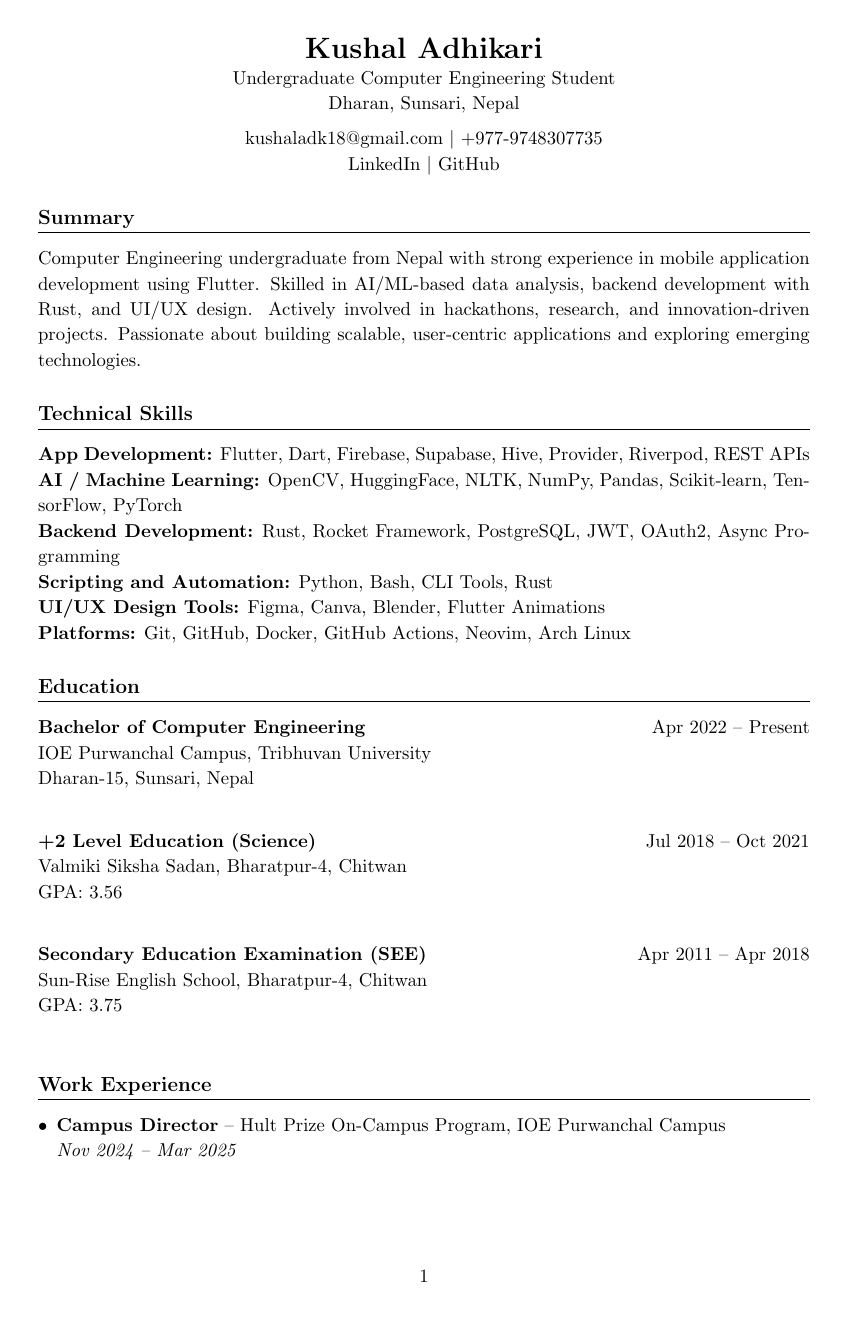
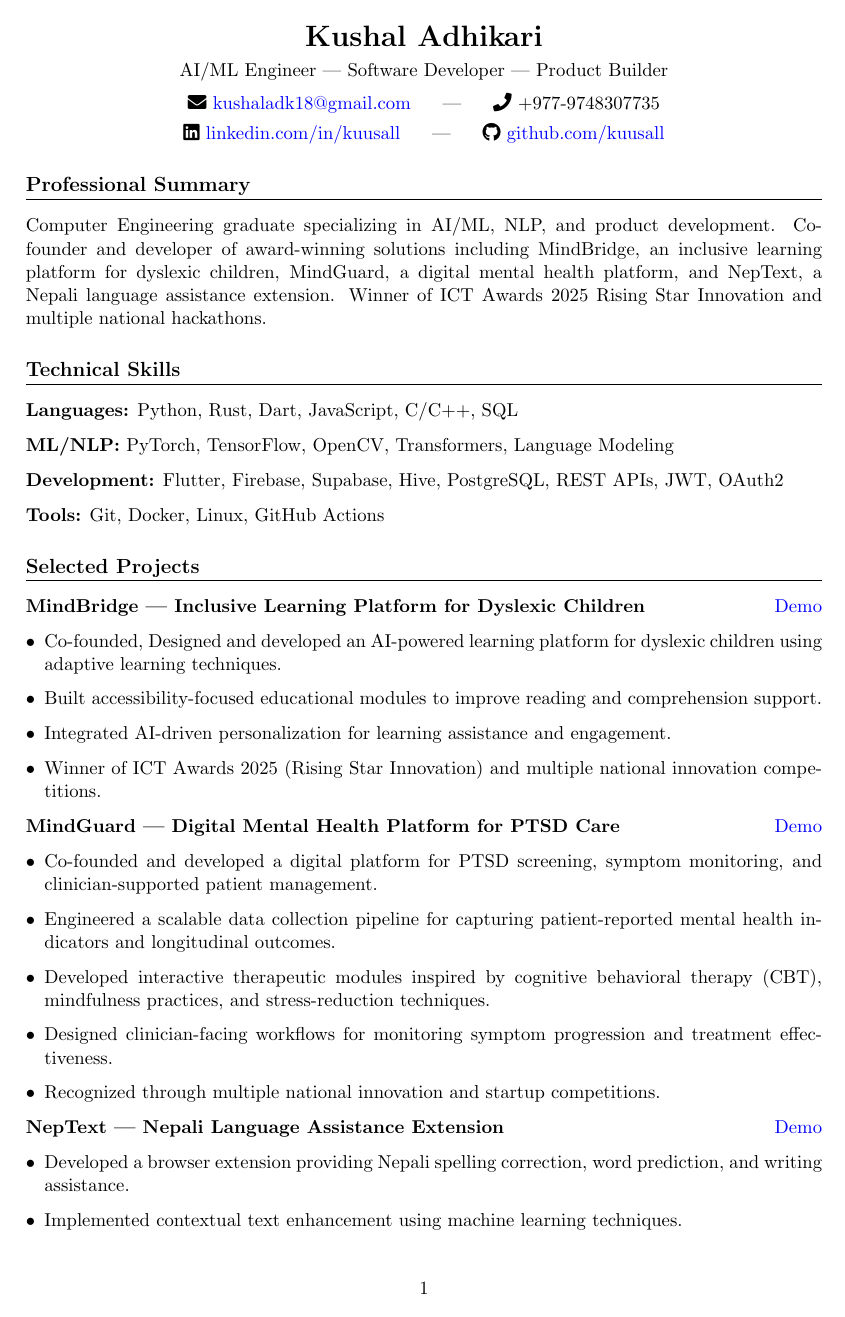
Before and after one commit to kuusall/kuusall, a LaTeX CV (resume.tex): page 1 of 3 before the commit and page 1 of 2 after it. Compiled offline with pdfLaTeX.

Commit message:
Revise resume layout and enhance content
Updated resume format and content for clarity and professionalism.

```diff
--- a/resume.tex
+++ b/resume.tex
@@ -23,41 +22,42 @@
 \begin{center}
-    {\LARGE \textbf{Kushal Adhikari}} \\
-    Undergraduate Computer Engineering Student \\
-    Dharan, Sunsari, Nepal \\
-    \vspace{0.2cm}
-    \href{mailto:kushaladk18@gmail.com}{kushaladk18@gmail.com} $|$ +977-9748307735 \\
-    \href{https://www.linkedin.com/in/kuusall/}{LinkedIn} $|$
-    \href{https://github.com/kuusall}{GitHub}
+    {\LARGE \textbf{Kushal Adhikari}} \\[4pt]
+    AI/ML Engineer | Software Developer | Product Builder \\[6pt]
+
+    \faEnvelope\ \href{mailto:kushaladk18@gmail.com}{kushaladk18@gmail.com}
+    \hspace{0.4cm} | \hspace{0.4cm}
+    \faPhone\ +977-9748307735 \\[4pt]
+
+    \faLinkedin\ \href{https://www.linkedin.com/in/kuusall/}{linkedin.com/in/kuusall}
+    \hspace{0.4cm} | \hspace{0.4cm}
+    \faGithub\ \href{https://github.com/kuusall}{github.com/kuusall}
 \end{center}
 
-% ---------- SUMMARY ----------
-\section*{Summary}
-Computer Engineering undergraduate from Nepal with strong experience in mobile application development using Flutter. Skilled in AI/ML-based data analysis, backend development with Rust, and UI/UX design. Actively involved in hackathons, research, and innovation-driven projects. Passionate about building scalable, user-centric applications and exploring emerging technologies.
+% ================= SUMMARY =================
+\section*{Professional Summary}
 
-% ---------- TECHNICAL SKILLS ----------
+Computer Engineering graduate specializing in AI/ML, NLP, and product development. Co-founder and developer of award-winning solutions including MindBridge, an inclusive learning platform for dyslexic children, MindGuard, a digital mental health platform, and NepText, a Nepali language assistance extension. Winner of ICT Awards 2025 Rising Star Innovation and multiple national hackathons.
+% ================= SKILLS =================
 \section*{Technical Skills}
-\textbf{App Development:} Flutter, Dart, Firebase, Supabase, Hive, Provider, Riverpod, REST APIs \\
-\textbf{AI / Machine Learning:} OpenCV, HuggingFace, NLTK, NumPy, Pandas, Scikit-learn, TensorFlow, PyTorch \\
-\textbf{Backend Development:} Rust, Rocket Framework, PostgreSQL, JWT, OAuth2, Async Programming \\
-\textbf{Scripting and Automation:} Python, Bash, CLI Tools, Rust \\
-\textbf{UI/UX Design Tools:} Figma, Canva, Blender, Flutter Animations \\
-\textbf{Platforms:} Git, GitHub, Docker, GitHub Actions, Neovim, Arch Linux
 
-% ---------- EDUCATION ----------
-\section*{Education}
-\textbf{Bachelor of Computer Engineering} \hfill Apr 2022 -- Present \\
-IOE Purwanchal Campus, Tribhuvan University \\
-Dharan-15, Sunsari, Nepal \\
+\textbf{Languages:} Python, Rust, Dart, JavaScript, C/C++, SQL
 
-\textbf{+2 Level Education (Science)} \hfill Jul 2018 -- Oct 2021 \\
-Valmiki Siksha Sadan, Bharatpur-4, Chitwan \\
-GPA: 3.56 \\
+\textbf{ML/NLP:} PyTorch, TensorFlow, OpenCV, Transformers, Language Modeling
 
-\textbf{Secondary Education Examination (SEE)} \hfill Apr 2011 -- Apr 2018 \\
-Sun-Rise English School, Bharatpur-4, Chitwan \\
-GPA: 3.75 \\
-% ---------- WORK EXPERIENCE ----------
-\section*{Work Experience}
+\textbf{Development:} Flutter, Firebase, Supabase, Hive, PostgreSQL, REST APIs, JWT, OAuth2
+
+\textbf{Tools:} Git, Docker, Linux, GitHub Actions
+% ================= PROJECTS =================
+\section*{Selected Projects}
+\textbf{MindBridge — Inclusive Learning Platform for Dyslexic Children}
+\hfill
+\href{https://mindbridge.com}{Demo}
 \begin{itemize}[leftmargin=*]
-\item\textbf{Campus Director} -- Hult Prize On-Campus Program, IOE Purwanchal Campus \\
-\textit{Nov 2024 -- Mar 2025}\\\end{itemize}
+    \item Co-founded, Designed and developed an AI-powered learning platform for dyslexic children using adaptive learning techniques.
+    \item Built accessibility-focused educational modules to improve reading and comprehension support.
+    \item Integrated AI-driven personalization for learning assistance and engagement.
+    \item Winner of ICT Awards 2025 (Rising Star Innovation) and multiple national innovation competitions.
+\end{itemize}
+
+\textbf{MindGuard — Digital Mental Health Platform for PTSD Care}
+\hfill
+\href{https://mindbridge.com}{Demo}
@@ -67 +64,9 @@ Brought sponsorships and promoted startup culture on campus.\\
 \begin{itemize}[leftmargin=*]
+    \item Co-founded and developed a digital platform for PTSD screening, symptom monitoring, and clinician-supported patient management.
+    \item Engineered a scalable data collection pipeline for capturing patient-reported mental health indicators and longitudinal outcomes.
+    \item Developed interactive therapeutic modules inspired by cognitive behavioral therapy (CBT), mindfulness practices, and stress-reduction techniques.
+    \item Designed clinician-facing workflows for monitoring symptom progression and treatment effectiveness.
+    \item Recognized through multiple national innovation and startup competitions.
+\end{itemize}
+\textbf{NepText — Nepali Language Assistance Extension} \hfill
+\href{https://mindbridge.com}{Demo}
@@ -71 +73,5 @@ Created and curated technical and research-focused content.\\
 \begin{itemize}[leftmargin=*]
+    \item Developed a browser extension providing Nepali spelling correction, word prediction, and writing assistance.
+    \item Implemented contextual text enhancement using machine learning techniques.
+    \item Focused on improving digital writing experience for Nepali users.
+\end{itemize}
```
Also changed, not shown: resume.tex (103 more changed lines).
